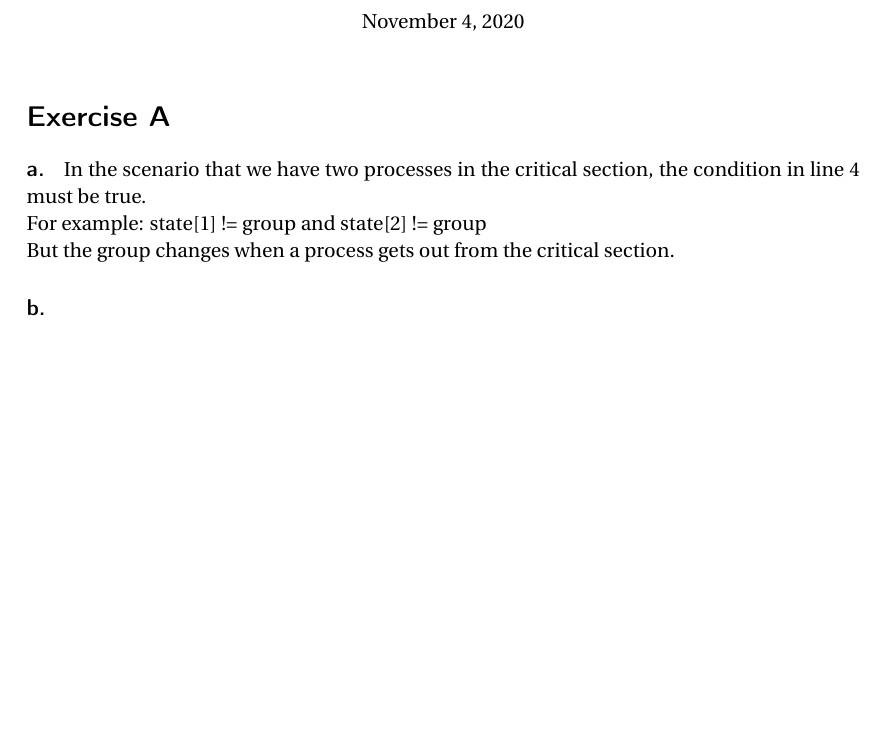
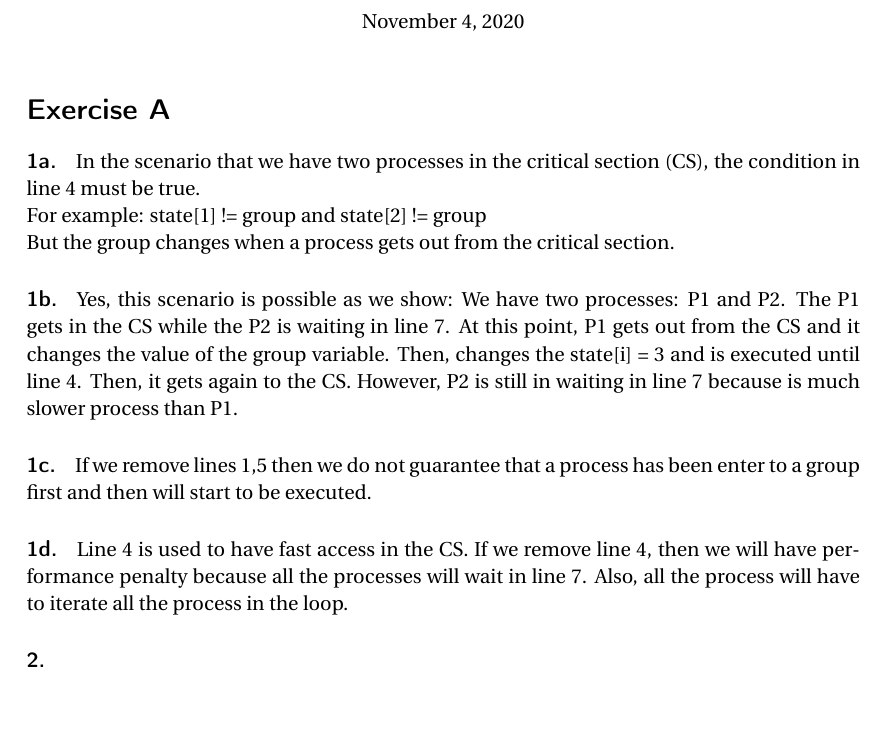
Before and after one commit to jackkolokasis/cs486, a LaTeX problem sheet (hw1/hw1.tex, which reads hw1/ex1.tex): part of page 1 of 5, cut so that both start at the same text, the shorter picture padded with empty space. Compiled offline with pdfLaTeX.

Commit message:
Commit all changes

```diff
--- a/hw1/ex1.tex
+++ b/hw1/ex1.tex
@@ -1,7 +1,7 @@
 \section*{Exercise A}
 
-\paragraph{a.}
-In the scenario that we have two processes in the critical section,
+\paragraph{1a.}
+In the scenario that we have two processes in the critical section (CS),
 the condition in line 4 must be true.
 
 For example: state[1] != group and state[2] != group
@@ -9,4 +9,23 @@ For example: state[1] != group and state[2] != group
 But the group changes when a process gets out from the critical
 section.
 
-\paragraph{b.}
+\paragraph{1b.}
+Yes, this scenario is possible as we show:
+We have two processes: P1 and P2. The P1 gets in the CS while the P2
+is waiting in line 7. At this point, P1 gets out from the CS and it
+changes the value of the group variable. Then, changes the state[i] =
+3 and is executed until line 4. Then, it gets again to the CS.
+However, P2 is still in waiting in line 7 because is much slower
+process than P1.
+
+\paragraph{1c.}
+If we remove lines 1,5 then we do not guarantee that a process has
+been enter to a group first and then will start to be executed.
+
+\paragraph{1d.}
+Line 4 is used to have fast access in the CS. If we remove line 4,
+then we will have performance penalty because all the processes will
+wait in line 7. Also, all the process will have to iterate all the
+process in the loop.
+
+\paragraph{2.}
```
